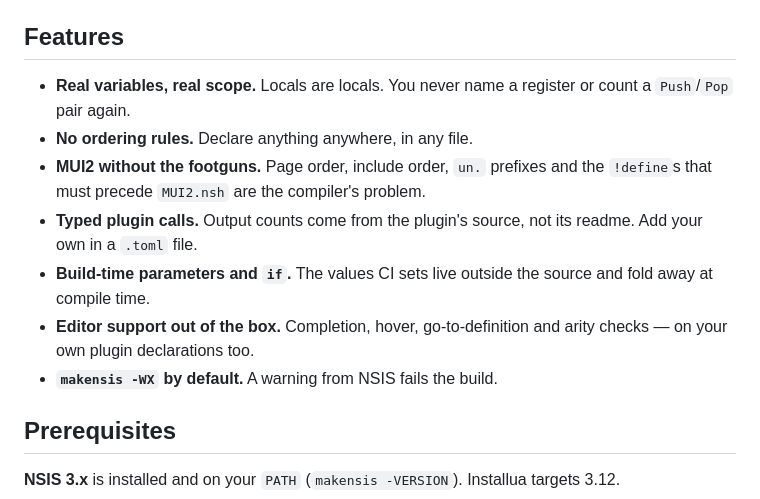
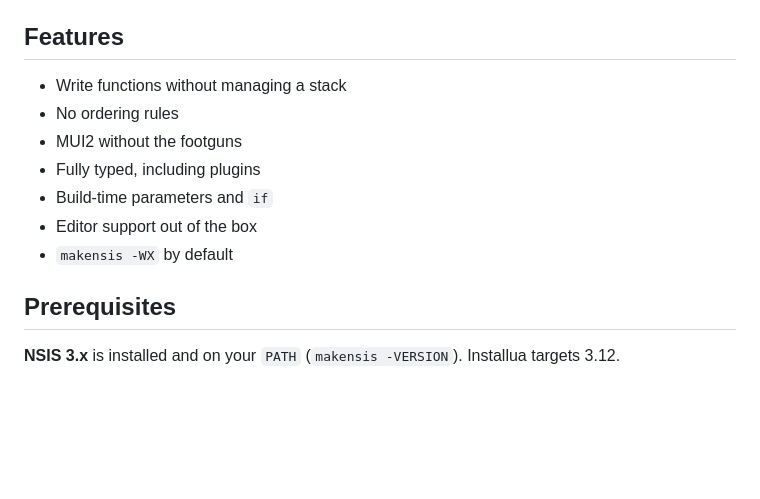
Before and after one commit to idleberg/installua, a Markdown page: README.md, the part around the change. GitHub-like rendering; blank space fills up the shorter version.

Commit message:
docs: update feature list

```diff
--- a/README.md
+++ b/README.md
@@ -32,18 +32,13 @@ Write an installer as an ordinary Lua program, and Installua compiles it to a
 
 ## Features
 
-- **Real variables, real scope.** Locals are locals. You never name a register
-  or count a `Push`/`Pop` pair again.
-- **No ordering rules.** Declare anything anywhere, in any file.
-- **MUI2 without the footguns.** Page order, include order, `un.` prefixes and
-  the `!define`s that must precede `MUI2.nsh` are the compiler's problem.
-- **Typed plugin calls.** Output counts come from the plugin's source, not its
-  readme. Add your own in a `.toml` file.
-- **Build-time parameters and `if`.** The values CI sets live outside the
-  source and fold away at compile time.
-- **Editor support out of the box.** Completion, hover, go-to-definition and
-  arity checks — on your own plugin declarations too.
-- **`makensis -WX` by default.** A warning from NSIS fails the build.
+- Write functions without managing a stack
+- No ordering rules
+- MUI2 without the footguns
+- Fully typed, including plugins
+- Build-time parameters and `if`
+- Editor support out of the box
+- `makensis -WX` by default
 
 ## Prerequisites
 
```
